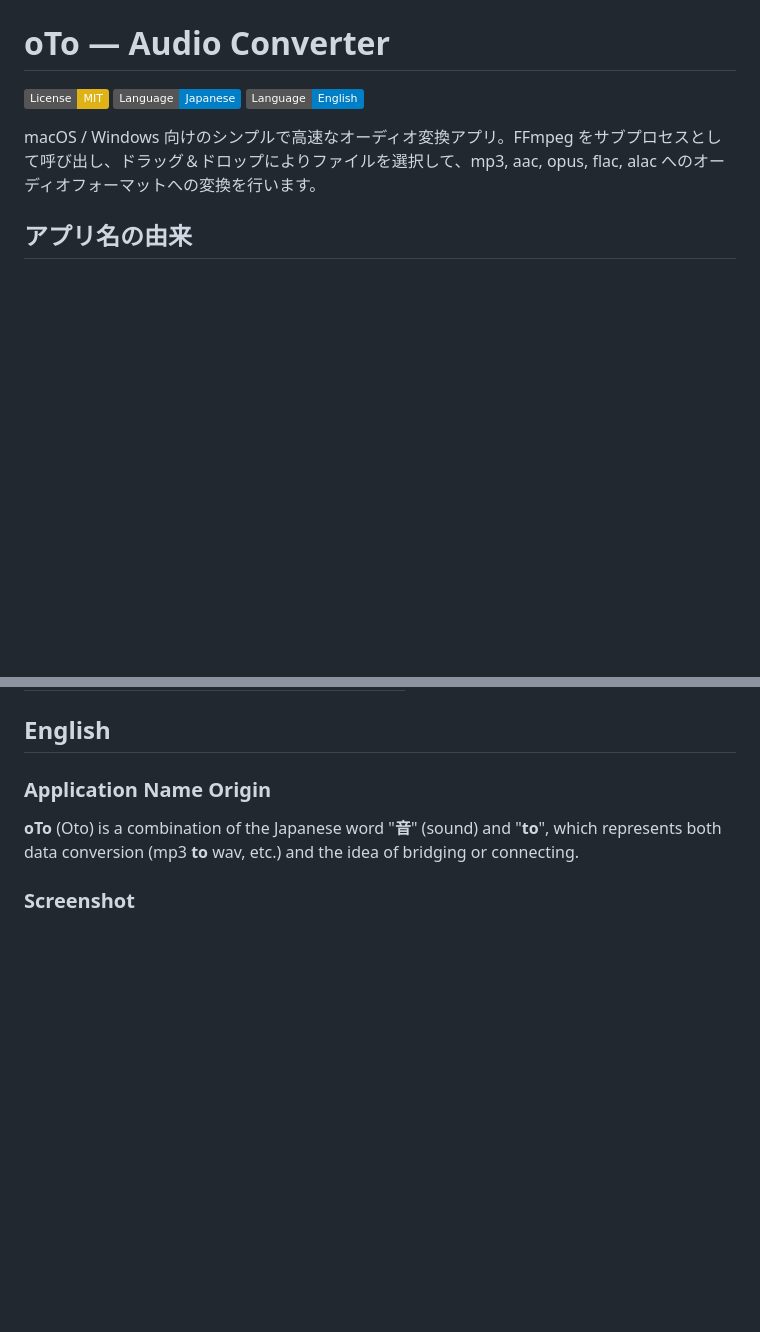
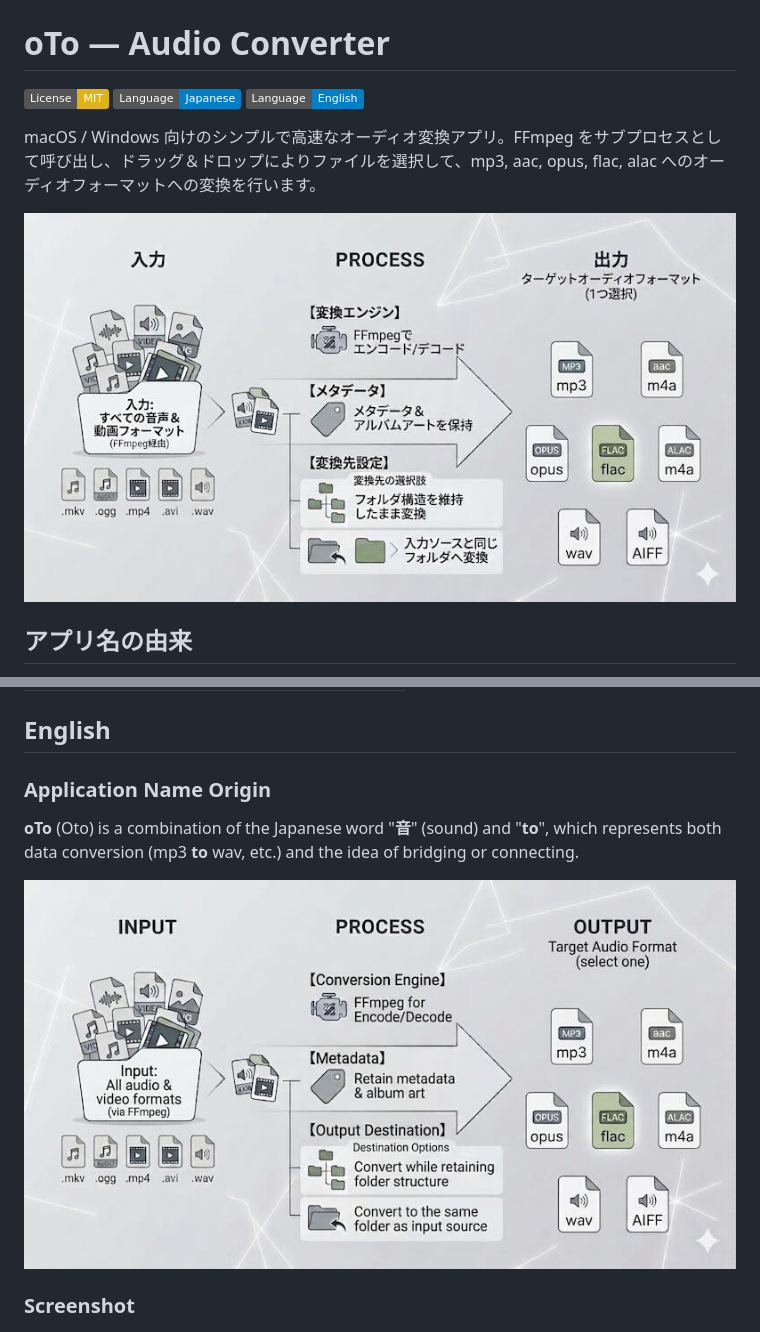
Before and after one commit to NJ1216/oTo, a Markdown page: README.md, 2 parts joined by grey strips. GitHub-like rendering; pictures changed too: img/app-workflow-en.jpg (added), img/app-workflow-ja.jpg (added); badges without logos; blank space fills up the shorter version.

Commit message:
feat: app workflow screenshots をREADMEに追加
img/app-workflow-ja.jpg と img/app-workflow-en.jpg を追加し、
READMEに日本語・英語版のスクリーンショットを掲載。

Co-Authored-By: Claude Opus 4.7 <noreply@anthropic.com>

```diff
--- a/README.md
+++ b/README.md
@@ -5,6 +5,8 @@
 [![English](https://img.shields.io/badge/Language-English-blue)](#english)
 
 macOS / Windows 向けのシンプルで高速なオーディオ変換アプリ。FFmpeg をサブプロセスとして呼び出し、ドラッグ＆ドロップによりファイルを選択して、mp3, aac, opus, flac, alac へのオーディオフォーマットへの変換を行います。
+
+![App Workflow (Jp)](img/app-workflow-ja.jpg)
 
 ## アプリ名の由来
 **oTo**（オト）は、日本語の「**音**」という言葉の響きと、データの変換（mp3 **to** wav 等）や橋渡しを意味する「**to**」を組み合わせた名前です。
@@ -133,6 +135,8 @@ Copyright © 2026 Akito Matsuda
 ### Application Name Origin
 **oTo** (Oto) is a combination of the Japanese word "**音**" (sound) and "**to**", which represents both data conversion (mp3 **to** wav, etc.) and the idea of bridging or connecting.
 
+![App Workflow (En)](img/app-workflow-en.jpg)
+
 ### Screenshot
 
 ![Main Window (ENCODE)](img/main_window1.png)
```
